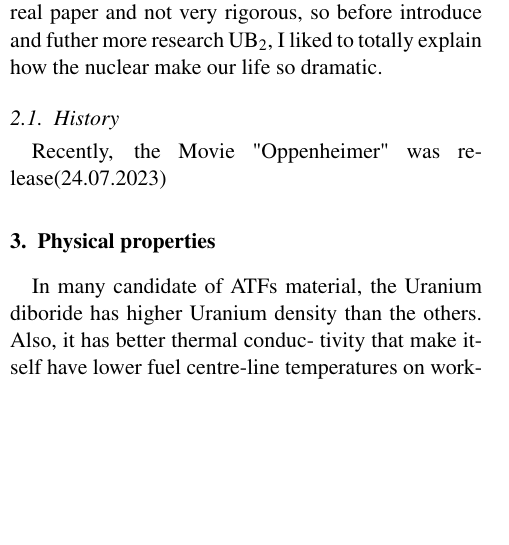
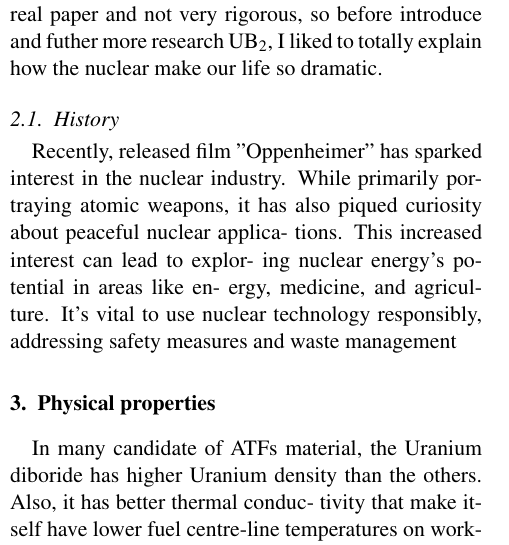
Before and after one commit to Rubin7599/Uranium_diboride_Latex, a LaTeX paper (report/main.tex): part of one column of the page before the commit and part of one column of page 1 of 2 after it, cut so that both start at the same text, the shorter picture padded with empty space. Compiled offline with pdfLaTeX.

Commit message:
added index
Nuclear Recently "Oppenheimer" film

```diff
--- a/report/main.tex
+++ b/report/main.tex
@@ -39,7 +39,16 @@ introduce and futher more research UB$_{2}$, I liked to totally
 explain how the nuclear make our life so dramatic.
 
 \subsection{History}
-Recently, the Movie "Oppenheimer" was release(24.07.2023)
+
+Recently, released film ”Oppenheimer” has
+sparked interest in the nuclear industry. While
+primarily portraying atomic weapons, it has also
+piqued curiosity about peaceful nuclear applica-
+tions. This increased interest can lead to explor-
+ing nuclear energy’s potential in areas like en-
+ergy, medicine, and agriculture. It’s vital to use
+nuclear technology responsibly, addressing safety
+measures and waste management
 
 \section{Physical properties}
 In many candidate of ATFs material, the Uranium
```
Also changed, not shown: report/main.pdf.
